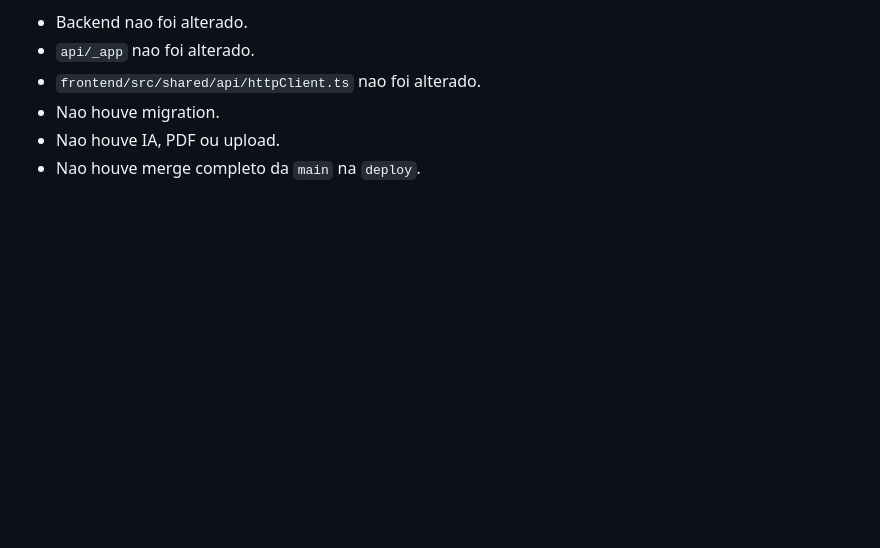
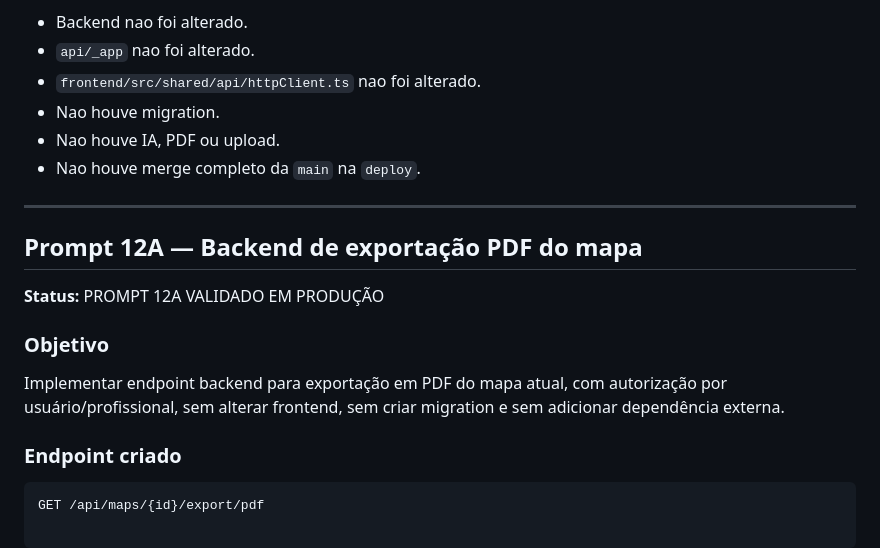
Before and after one commit to Jeice01/mapa-psique, a Markdown page: docs/checkpoints.md, the part around the change. GitHub-like rendering; blank space fills up the shorter version.

Commit message:
docs: record prompt 12A validation checkpoint

````diff
--- a/docs/checkpoints.md
+++ b/docs/checkpoints.md
@@ -428,3 +428,18 @@ Confirmacoes:
 - Nao houve migration.
 - Nao houve IA, PDF ou upload.
 - Nao houve merge completo da `main` na `deploy`.
+
+---
+
+## Prompt 12A — Backend de exportação PDF do mapa
+
+**Status:** PROMPT 12A VALIDADO EM PRODUÇÃO
+
+### Objetivo
+
+Implementar endpoint backend para exportação em PDF do mapa atual, com autorização por usuário/profissional, sem alterar frontend, sem criar migration e sem adicionar dependência externa.
+
+### Endpoint criado
+
+```text
+GET /api/maps/{id}/export/pdf
````
